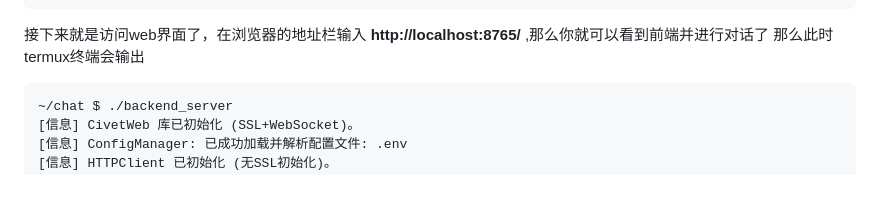
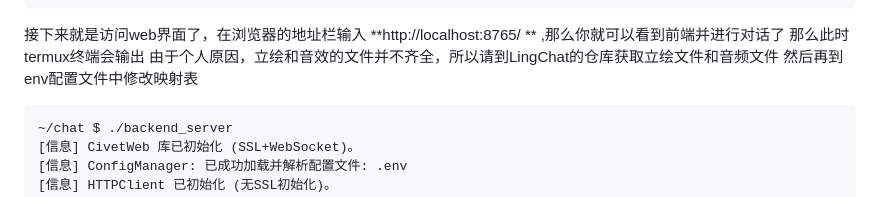
Before and after one commit to yun-lover/LingChat-C--Termux, a Markdown page: readme.md, the part around the change. Drawn GitHub-style.

Commit message:
更改了部分readme

````diff
--- a/readme.md
+++ b/readme.md
@@ -131,8 +131,10 @@ backend  backend_server  build  config  docs  frontend  makefile  prompt.txt  re
 [信息] WebSocketServer: WebSocket 端点已注册: /websocket
 [信息] 服务器已成功启动。主线程进入等待模式。按 Ctrl+C 关闭。
 ```
-   接下来就是访问web界面了，在浏览器的地址栏输入 **http://localhost:8765/** ,那么你就可以看到前端并进行对话了
+   接下来就是访问web界面了，在浏览器的地址栏输入 **http://localhost:8765/ ** ,那么你就可以看到前端并进行对话了
    那么此时termux终端会输出
+   由于个人原因，立绘和音效的文件并不齐全，所以请到LingChat的仓库获取立绘文件和音频文件
+   然后再到env配置文件中修改映射表
 ```terminal
 ~/chat $ ./backend_server
 [信息] CivetWeb 库已初始化 (SSL+WebSocket)。
````
